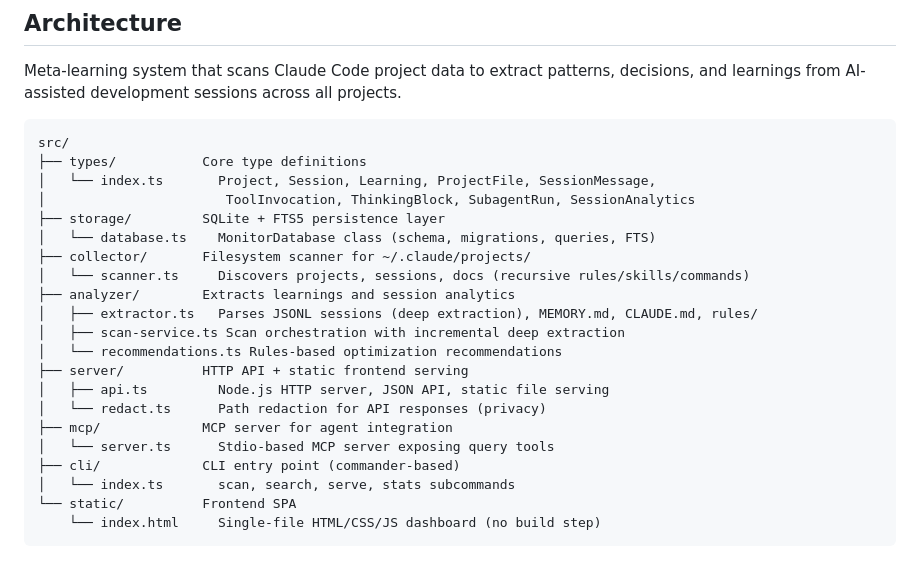
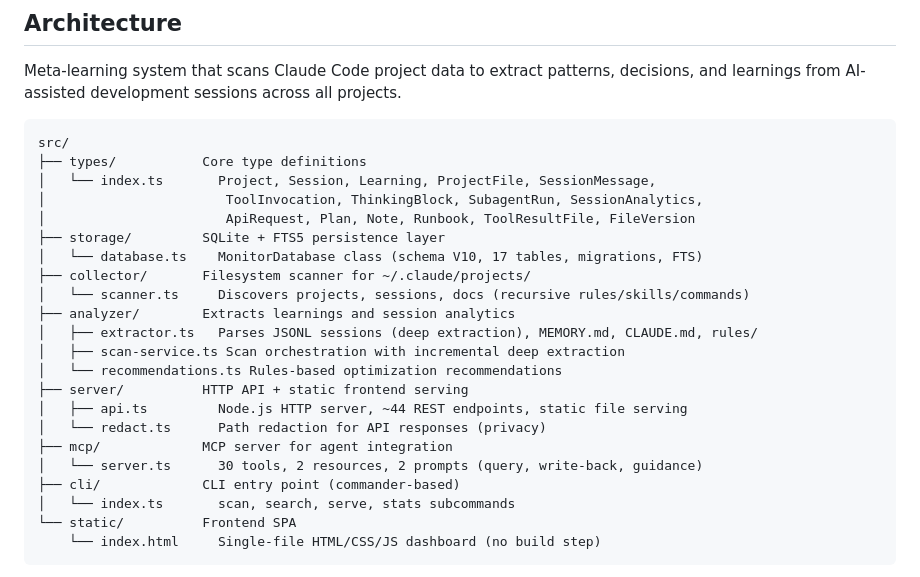
Before and after one commit to ktlyman/monitor, a Markdown page: CLAUDE.md, the part around the change. GitHub-like rendering.

```diff
--- a/CLAUDE.md
+++ b/CLAUDE.md
@@ -19,9 +19,10 @@ and learnings from AI-assisted development sessions across all projects.
 src/
 ├── types/           Core type definitions
 │   └── index.ts       Project, Session, Learning, ProjectFile, SessionMessage,
-│                       ToolInvocation, ThinkingBlock, SubagentRun, SessionAnalytics
+│                       ToolInvocation, ThinkingBlock, SubagentRun, SessionAnalytics,
+│                       ApiRequest, Plan, Note, Runbook, ToolResultFile, FileVersion
 ├── storage/         SQLite + FTS5 persistence layer
-│   └── database.ts    MonitorDatabase class (schema, migrations, queries, FTS)
+│   └── database.ts    MonitorDatabase class (schema V10, 17 tables, migrations, FTS)
 ├── collector/       Filesystem scanner for ~/.claude/projects/
 │   └── scanner.ts     Discovers projects, sessions, docs (recursive rules/skills/commands)
 ├── analyzer/        Extracts learnings and session analytics
@@ -29,10 +30,10 @@ src/
 │   ├── scan-service.ts Scan orchestration with incremental deep extraction
 │   └── recommendations.ts Rules-based optimization recommendations
 ├── server/          HTTP API + static frontend serving
-│   ├── api.ts         Node.js HTTP server, JSON API, static file serving
+│   ├── api.ts         Node.js HTTP server, ~44 REST endpoints, static file serving
 │   └── redact.ts      Path redaction for API responses (privacy)
 ├── mcp/             MCP server for agent integration
-│   └── server.ts      Stdio-based MCP server exposing query tools
+│   └── server.ts      30 tools, 2 resources, 2 prompts (query, write-back, guidance)
 ├── cli/             CLI entry point (commander-based)
 │   └── index.ts       scan, search, serve, stats subcommands
 └── static/          Frontend SPA
```
Also changed, not shown: README.md (+39 -11 lines).
